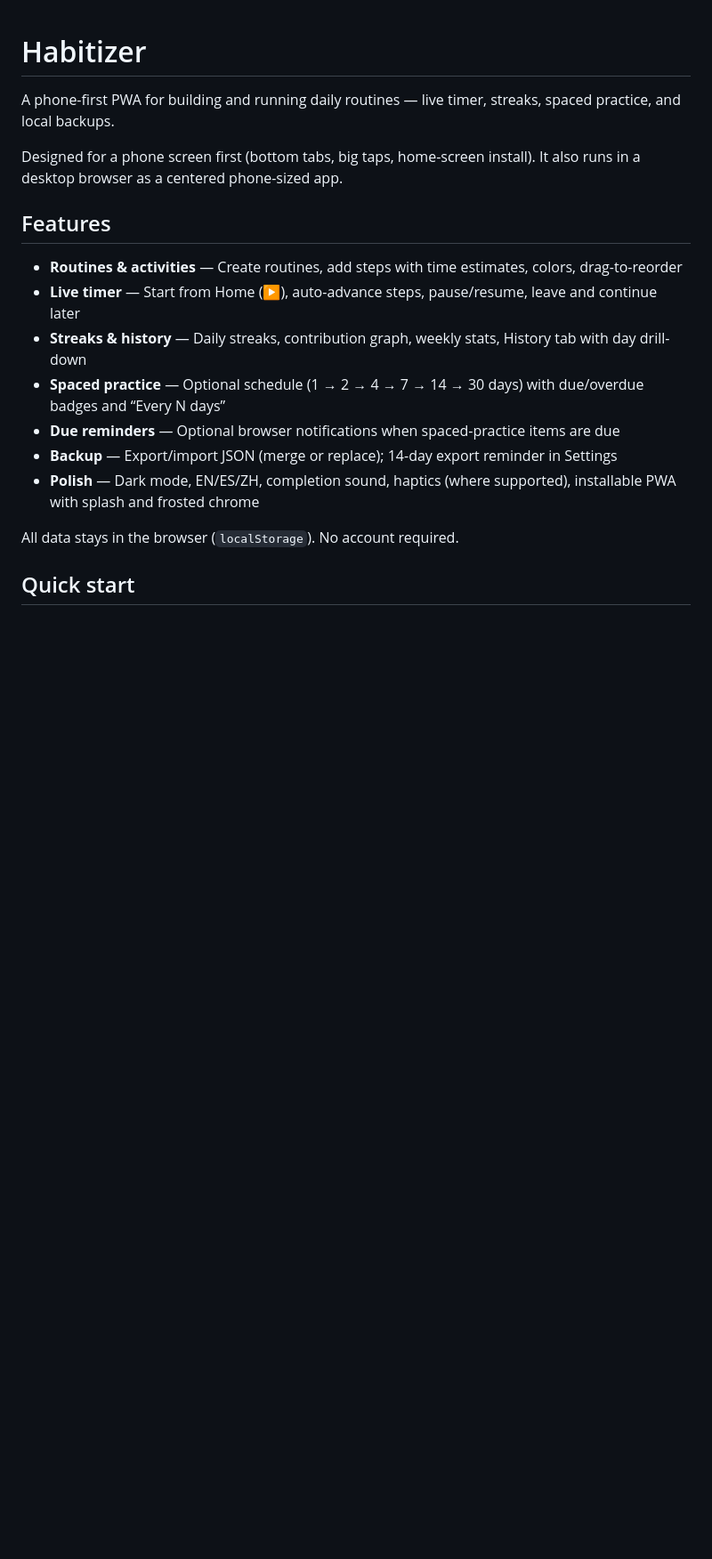
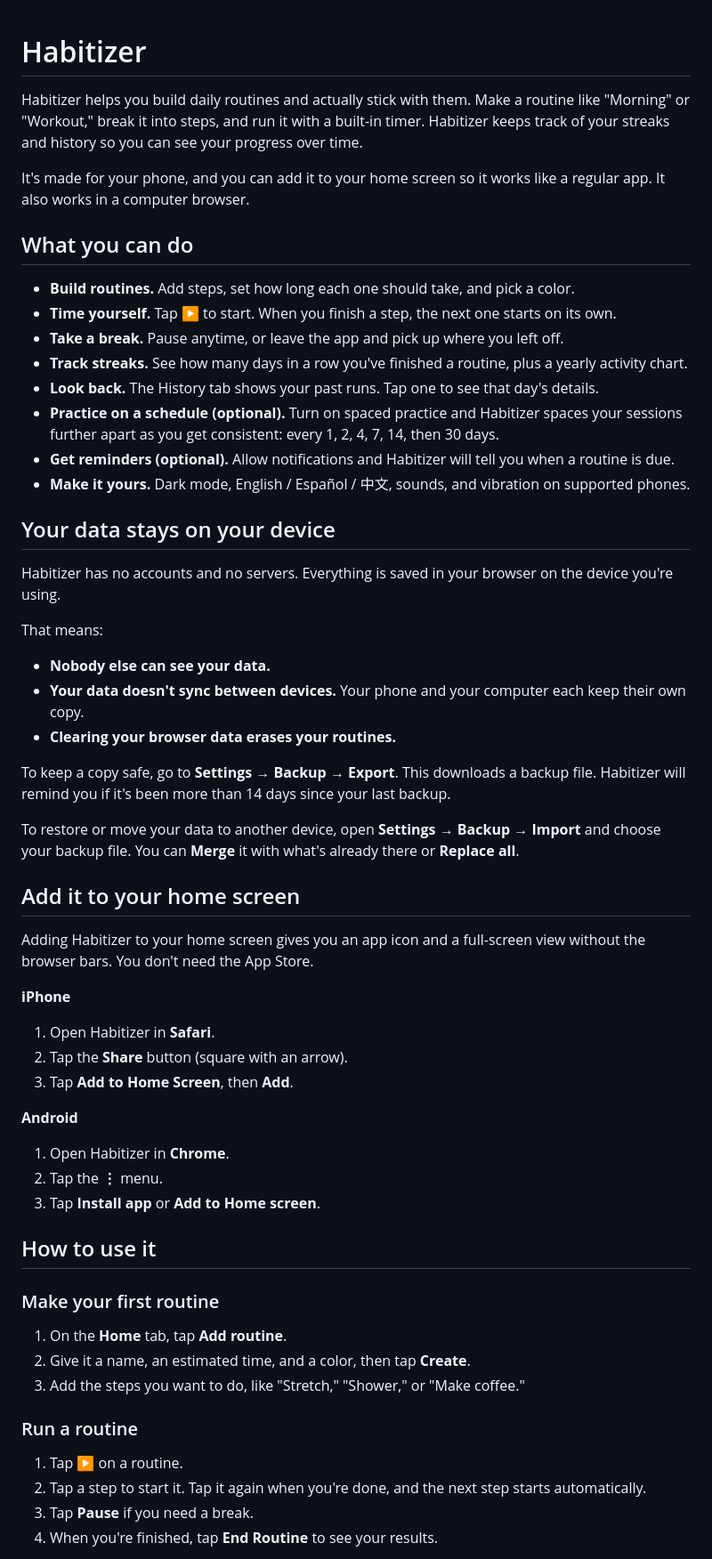
Before and after one commit to amberouyang/habitizer, a Markdown page: README.md, the part around one of its changes. Shown at 89% size. Rendered like a GitHub page; blank space fills up the shorter version.

Commit message:
docs: rewrite README for non-technical users

```diff
--- a/README.md
+++ b/README.md
@@ -1,19 +1,62 @@
 # Habitizer
 
-A phone-first PWA for building and running daily routines — live timer, streaks, spaced practice, and local backups.
+Habitizer helps you build daily routines and actually stick with them. Make a routine like "Morning" or "Workout," break it into steps, and run it with a built-in timer. Habitizer keeps track of your streaks and history so you can see your progress over time.
 
-Designed for a phone screen first (bottom tabs, big taps, home-screen install). It also runs in a desktop browser as a centered phone-sized app.
+It's made for your phone, and you can add it to your home screen so it works like a regular app. It also works in a computer browser.
 
-## Features
+## What you can do
 
-- **Routines & activities** — Create routines, add steps with time estimates, colors, drag-to-reorder
-- **Live timer** — Start from Home (▶), auto-advance steps, pause/resume, leave and continue later
-- **Streaks & history** — Daily streaks, contribution graph, weekly stats, History tab with day drill-down
-- **Spaced practice** — Optional schedule (1 → 2 → 4 → 7 → 14 → 30 days) with due/overdue badges and “Every N days”
-- **Due reminders** — Optional browser notifications when spaced-practice items are due
-- **Backup** — Export/import JSON (merge or replace); 14-day export reminder in Settings
-- **Polish** — Dark mode, EN/ES/ZH, completion sound, haptics (where supported), installable PWA with splash and frosted chrome
+- **Build routines.** Add steps, set how long each one should take, and pick a color.
+- **Time yourself.** Tap ▶ to start. When you finish a step, the next one starts on its own.
+- **Take a break.** Pause anytime, or leave the app and pick up where you left off.
+- **Track streaks.** See how many days in a row you've finished a routine, plus a yearly activity chart.
+- **Look back.** The History tab shows your past runs. Tap one to see that day's details.
+- **Practice on a schedule (optional).** Turn on spaced practice and Habitizer spaces your sessions further apart as you get consistent: every 1, 2, 4, 7, 14, then 30 days.
+- **Get reminders (optional).** Allow notifications and Habitizer will tell you when a routine is due.
+- **Make it yours.** Dark mode, English / Español / 中文, sounds, and vibration on supported phones.
 
-All data stays in the browser (`localStorage`). No account required.
+## Your data stays on your device
 
-## Quick start
+Habitizer has no accounts and no servers. Everything is saved in your browser on the device you're using.
+
+That means:
+
+- **Nobody else can see your data.**
+- **Your data doesn't sync between devices.** Your phone and your computer each keep their own copy.
+- **Clearing your browser data erases your routines.**
+
+To keep a copy safe, go to **Settings → Backup → Export**. This downloads a backup file. Habitizer will remind you if it's been more than 14 days since your last backup.
+
+To restore or move your data to another device, open **Settings → Backup → Import** and choose your backup file. You can **Merge** it with what's already there or **Replace all**.
+
+## Add it to your home screen
+
+Adding Habitizer to your home screen gives you an app icon and a full-screen view without the browser bars. You don't need the App Store.
+
+**iPhone**
+
+1. Open Habitizer in **Safari**.
+2. Tap the **Share** button (square with an arrow).
+3. Tap **Add to Home Screen**, then **Add**.
+
+**Android**
+
+1. Open Habitizer in **Chrome**.
+2. Tap the **⋮** menu.
+3. Tap **Install app** or **Add to Home screen**.
+
+## How to use it
+
+### Make your first routine
+
+1. On the **Home** tab, tap **Add routine**.
+2. Give it a name, an estimated time, and a color, then tap **Create**.
+3. Add the steps you want to do, like "Stretch," "Shower," or "Make coffee."
+
+### Run a routine
+
+1. Tap ▶ on a routine.
+2. Tap a step to start it. Tap it again when you're done, and the next step starts automatically.
+3. Tap **Pause** if you need a break.
+4. When you're finished, tap **End Routine** to see your results.
+
```
Also changed, not shown: other parts of README.md (+61 -102 lines).
